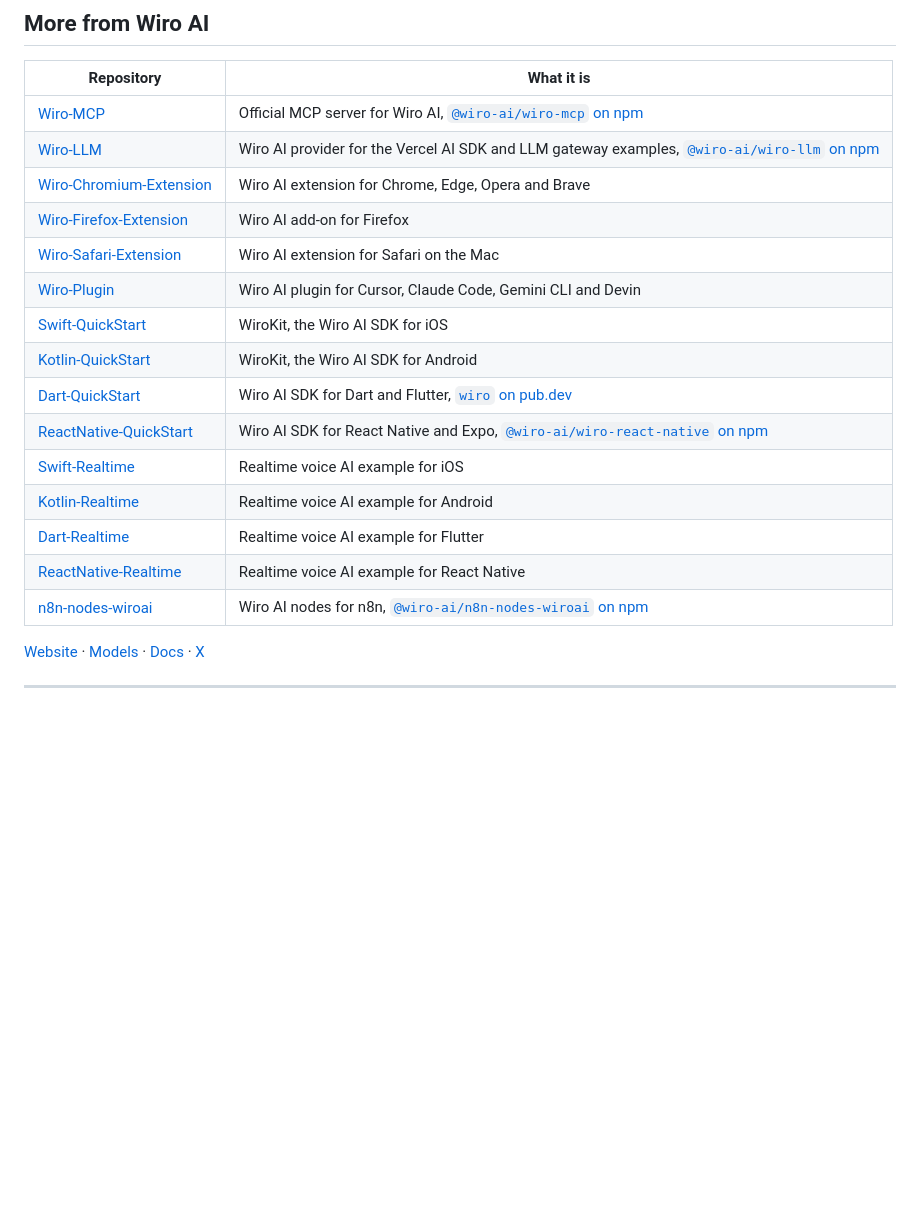
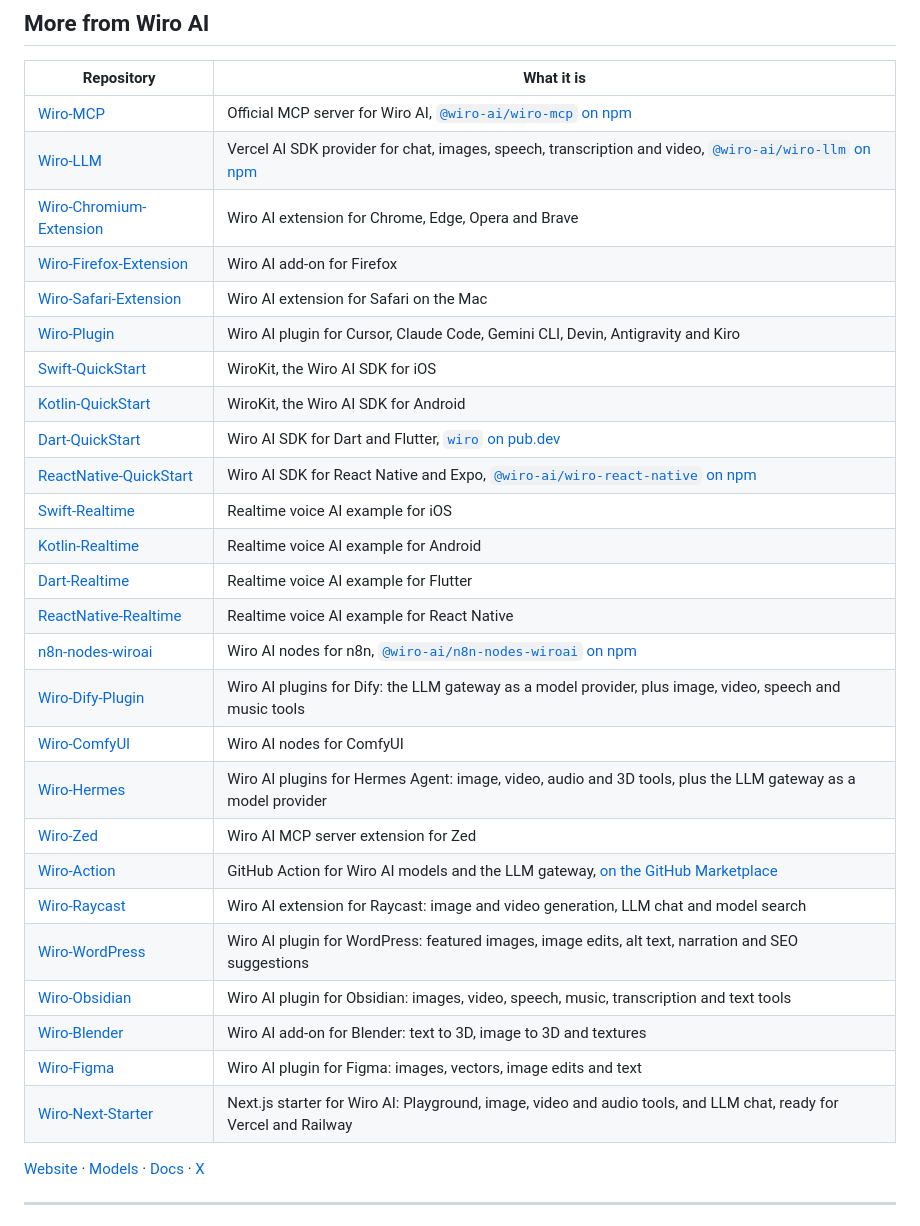
Before and after one commit to wiroai/Wiro-Docs, a Markdown page: README.md, the part around the change. GitHub-like rendering; blank space fills up the shorter version.

Commit message:
[system] Link the new Wiro AI add-ons in the README (#6)
Add Wiro-Dify-Plugin, Wiro-ComfyUI, Wiro-Hermes, Wiro-Zed, Wiro-Action, Wiro-Raycast, Wiro-WordPress, Wiro-Obsidian, Wiro-Blender, Wiro-Figma and Wiro-Next-Starter to the table.
Bring the Wiro-LLM and Wiro-Plugin rows up to date with their new releases.

```diff
--- a/README.md
+++ b/README.md
@@ -197,11 +197,11 @@ When you change **`index.html`** API content, update the matching **`markdown/{s
 | Repository | What it is |
 | --- | --- |
 | [Wiro-MCP](https://github.com/wiroai/Wiro-MCP) | Official MCP server for Wiro AI, [`@wiro-ai/wiro-mcp` on npm](https://www.npmjs.com/package/@wiro-ai/wiro-mcp) |
-| [Wiro-LLM](https://github.com/wiroai/Wiro-LLM) | Wiro AI provider for the Vercel AI SDK and LLM gateway examples, [`@wiro-ai/wiro-llm` on npm](https://www.npmjs.com/package/@wiro-ai/wiro-llm) |
+| [Wiro-LLM](https://github.com/wiroai/Wiro-LLM) | Vercel AI SDK provider for chat, images, speech, transcription and video, [`@wiro-ai/wiro-llm` on npm](https://www.npmjs.com/package/@wiro-ai/wiro-llm) |
 | [Wiro-Chromium-Extension](https://github.com/wiroai/Wiro-Chromium-Extension) | Wiro AI extension for Chrome, Edge, Opera and Brave |
 | [Wiro-Firefox-Extension](https://github.com/wiroai/Wiro-Firefox-Extension) | Wiro AI add-on for Firefox |
 | [Wiro-Safari-Extension](https://github.com/wiroai/Wiro-Safari-Extension) | Wiro AI extension for Safari on the Mac |
-| [Wiro-Plugin](https://github.com/wiroai/Wiro-Plugin) | Wiro AI plugin for Cursor, Claude Code, Gemini CLI and Devin |
+| [Wiro-Plugin](https://github.com/wiroai/Wiro-Plugin) | Wiro AI plugin for Cursor, Claude Code, Gemini CLI, Devin, Antigravity and Kiro |
 | [Swift-QuickStart](https://github.com/wiroai/Swift-QuickStart) | WiroKit, the Wiro AI SDK for iOS |
 | [Kotlin-QuickStart](https://github.com/wiroai/Kotlin-QuickStart) | WiroKit, the Wiro AI SDK for Android |
 | [Dart-QuickStart](https://github.com/wiroai/Dart-QuickStart) | Wiro AI SDK for Dart and Flutter, [`wiro` on pub.dev](https://pub.dev/packages/wiro) |
@@ -211,6 +211,17 @@ When you change **`index.html`** API content, update the matching **`markdown/{s
 | [Dart-Realtime](https://github.com/wiroai/Dart-Realtime) | Realtime voice AI example for Flutter |
 | [ReactNative-Realtime](https://github.com/wiroai/ReactNative-Realtime) | Realtime voice AI example for React Native |
 | [n8n-nodes-wiroai](https://github.com/wiroai/n8n-nodes-wiroai) | Wiro AI nodes for n8n, [`@wiro-ai/n8n-nodes-wiroai` on npm](https://www.npmjs.com/package/@wiro-ai/n8n-nodes-wiroai) |
+| [Wiro-Dify-Plugin](https://github.com/wiroai/Wiro-Dify-Plugin) | Wiro AI plugins for Dify: the LLM gateway as a model provider, plus image, video, speech and music tools |
+| [Wiro-ComfyUI](https://github.com/wiroai/Wiro-ComfyUI) | Wiro AI nodes for ComfyUI |
+| [Wiro-Hermes](https://github.com/wiroai/Wiro-Hermes) | Wiro AI plugins for Hermes Agent: image, video, audio and 3D tools, plus the LLM gateway as a model provider |
+| [Wiro-Zed](https://github.com/wiroai/Wiro-Zed) | Wiro AI MCP server extension for Zed |
+| [Wiro-Action](https://github.com/wiroai/Wiro-Action) | GitHub Action for Wiro AI models and the LLM gateway, [on the GitHub Marketplace](https://github.com/marketplace/actions/wiro-ai-action) |
+| [Wiro-Raycast](https://github.com/wiroai/Wiro-Raycast) | Wiro AI extension for Raycast: image and video generation, LLM chat and model search |
+| [Wiro-WordPress](https://github.com/wiroai/Wiro-WordPress) | Wiro AI plugin for WordPress: featured images, image edits, alt text, narration and SEO suggestions |
+| [Wiro-Obsidian](https://github.com/wiroai/Wiro-Obsidian) | Wiro AI plugin for Obsidian: images, video, speech, music, transcription and text tools |
+| [Wiro-Blender](https://github.com/wiroai/Wiro-Blender) | Wiro AI add-on for Blender: text to 3D, image to 3D and textures |
+| [Wiro-Figma](https://github.com/wiroai/Wiro-Figma) | Wiro AI plugin for Figma: images, vectors, image edits and text |
+| [Wiro-Next-Starter](https://github.com/wiroai/Wiro-Next-Starter) | Next.js starter for Wiro AI: Playground, image, video and audio tools, and LLM chat, ready for Vercel and Railway |
 
 [Website](https://wiro.ai) · [Models](https://wiro.ai/models) · [Docs](https://wiro.ai/docs) · [X](https://x.com/wiroai)
 
```
